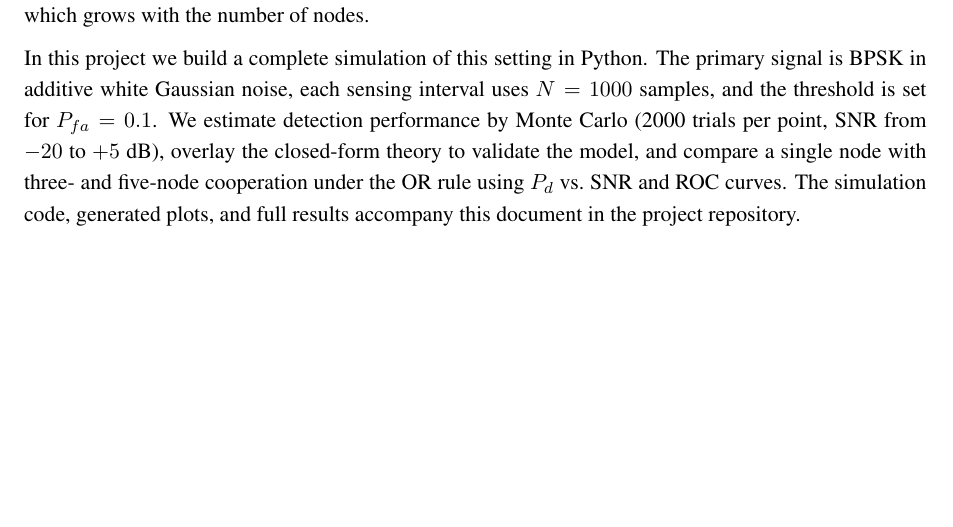
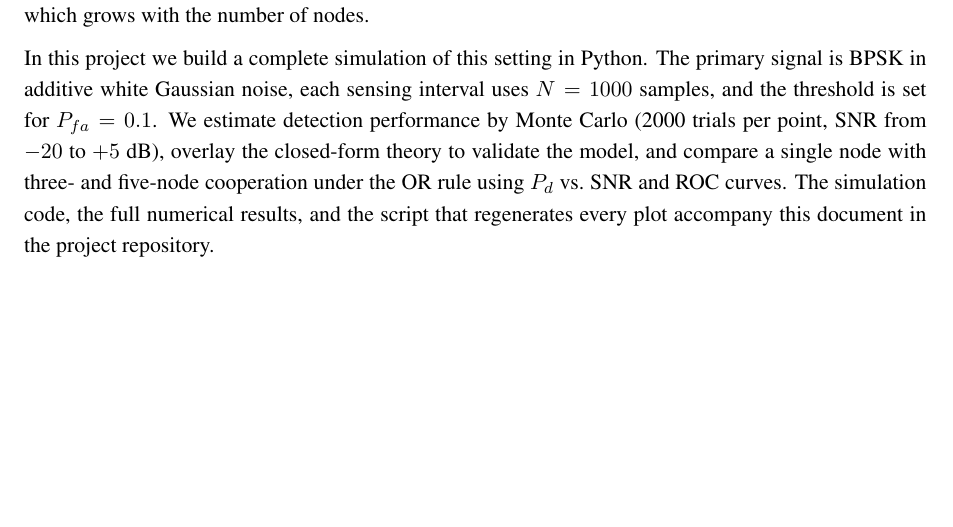
Before and after one commit to Sivadheeraj5356/spectrum-sensing-cognitive-iot, a LaTeX paper (docs/report/abstract_introduction.tex): part of page 2 of 2, cut so that both start at the same text. Compiled offline with pdfLaTeX.

Commit message:
Clarify accompanying materials in abstract introduction
Updated the abstract introduction to clarify the contents accompanying the document.

```diff
--- a/docs/report/abstract_introduction.tex
+++ b/docs/report/abstract_introduction.tex
@@ -77,7 +77,7 @@ $N = 1000$ samples, and the threshold is set for $P_{fa} = 0.1$. We estimate
 detection performance by Monte Carlo (2000 trials per point, SNR from $-20$ to
 $+5$~dB), overlay the closed-form theory to validate the model, and compare a single
 node with three- and five-node cooperation under the OR rule using $P_d$ vs.\ SNR
-and ROC curves. The simulation code, generated plots, and full results accompany
-this document in the project repository.
+and ROC curves. The simulation code, the full numerical results, and the script
+that regenerates every plot accompany this document in the project repository.
 
 \end{document}
```
